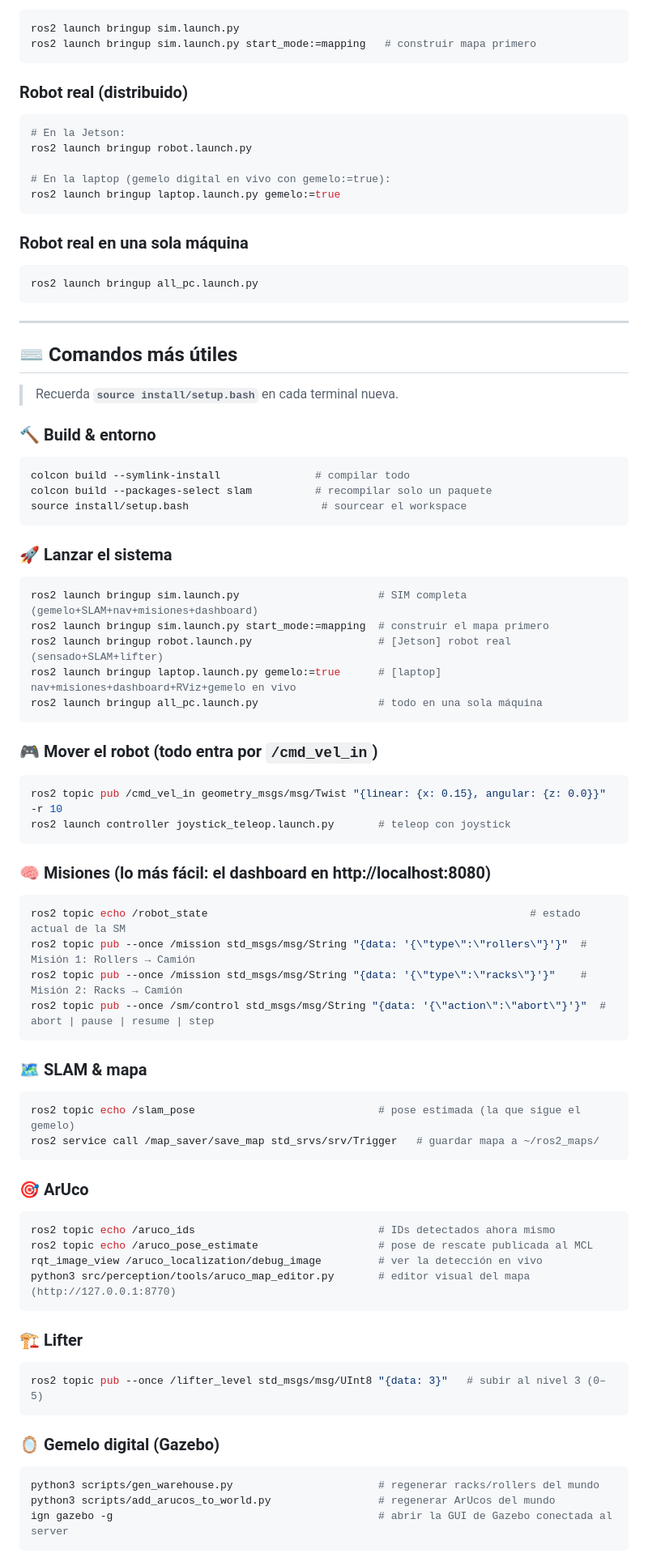
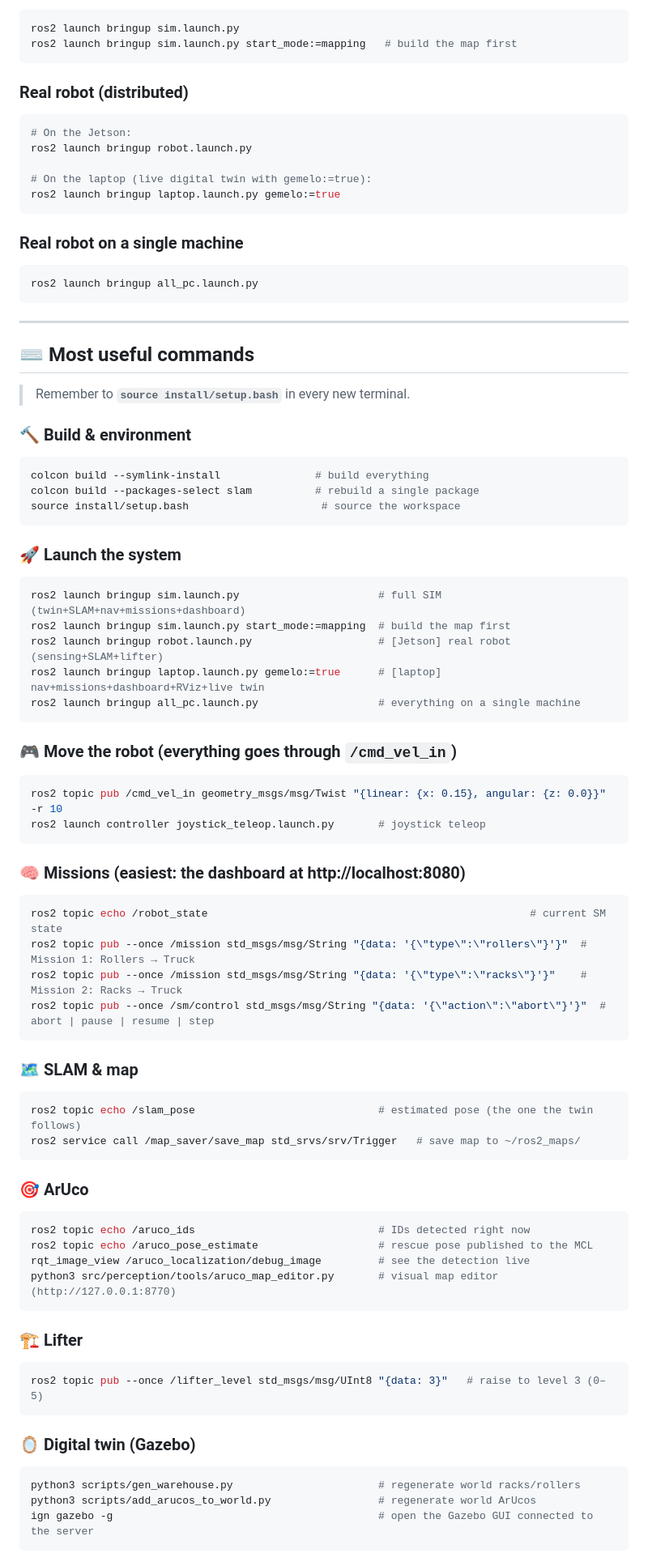
Before and after one commit to JordanPalafox/SmallAutonomousMobileRobot, a Markdown page: README.md, the part around one of its changes. Shown at 81% size. Rendered like a GitHub page.

````diff
--- a/README.md
+++ b/README.md
@@ -210,81 +210,81 @@ Gazebo (gemelo) + SLAM + navegación + misiones + dashboard + RViz:
 ```bash
 ros2 launch bringup sim.launch.py
-ros2 launch bringup sim.launch.py start_mode:=mapping   # construir mapa primero
+ros2 launch bringup sim.launch.py start_mode:=mapping   # build the map first
 ```
 
-### Robot real (distribuido)
+### Real robot (distributed)
 ```bash
-# En la Jetson:
+# On the Jetson:
 ros2 launch bringup robot.launch.py
 
-# En la laptop (gemelo digital en vivo con gemelo:=true):
+# On the laptop (live digital twin with gemelo:=true):
 ros2 launch bringup laptop.launch.py gemelo:=true
 ```
 
-### Robot real en una sola máquina
+### Real robot on a single machine
 ```bash
 ros2 launch bringup all_pc.launch.py
 ```
 
 ---
 
-## ⌨️ Comandos más útiles
+## ⌨️ Most useful commands
 
-> Recuerda **`source install/setup.bash`** en cada terminal nueva.
+> Remember to **`source install/setup.bash`** in every new terminal.
 
-### 🔨 Build & entorno
+### 🔨 Build & environment
 ```bash
-colcon build --symlink-install               # compilar todo
-colcon build --packages-select slam          # recompilar solo un paquete
-source install/setup.bash                     # sourcear el workspace
+colcon build --symlink-install               # build everything
+colcon build --packages-select slam          # rebuild a single package
+source install/setup.bash                     # source the workspace
 ```
 
-### 🚀 Lanzar el sistema
+### 🚀 Launch the system
 ```bash
-ros2 launch bringup sim.launch.py                      # SIM completa (gemelo+SLAM+nav+misiones+dashboard)
-ros2 launch bringup sim.launch.py start_mode:=mapping  # construir el mapa primero
-ros2 launch bringup robot.launch.py                    # [Jetson] robot real (sensado+SLAM+lifter)
-ros2 launch bringup laptop.launch.py gemelo:=true      # [laptop] nav+misiones+dashboard+RViz+gemelo en vivo
-ros2 launch bringup all_pc.launch.py                   # todo en una sola máquina
+ros2 launch bringup sim.launch.py                      # full SIM (twin+SLAM+nav+missions+dashboard)
+ros2 launch bringup sim.launch.py start_mode:=mapping  # build the map first
+ros2 launch bringup robot.launch.py                    # [Jetson] real robot (sensing+SLAM+lifter)
+ros2 launch bringup laptop.launch.py gemelo:=true      # [laptop] nav+missions+dashboard+RViz+live twin
+ros2 launch bringup all_pc.launch.py                   # everything on a single machine
 ```
 
-### 🎮 Mover el robot (todo entra por `/cmd_vel_in`)
+### 🎮 Move the robot (everything goes through `/cmd_vel_in`)
 ```bash
 ros2 topic pub /cmd_vel_in geometry_msgs/msg/Twist "{linear: {x: 0.15}, angular: {z: 0.0}}" -r 10
-ros2 launch controller joystick_teleop.launch.py       # teleop con joystick
+ros2 launch controller joystick_teleop.launch.py       # joystick teleop
 ```
 
-### 🧠 Misiones (lo más fácil: el dashboard en http://localhost:8080)
+### 🧠 Missions (easiest: the dashboard at http://localhost:8080)
 ```bash
-ros2 topic echo /robot_state                                                   # estado actual de la SM
-ros2 topic pub --once /mission std_msgs/msg/String "{data: '{\"type\":\"rollers\"}'}"  # Misión 1: Rollers → Camión
-ros2 topic pub --once /mission std_msgs/msg/String "{data: '{\"type\":\"racks\"}'}"    # Misión 2: Racks → Camión
+ros2 topic echo /robot_state                                                   # current SM state
+ros2 topic pub --once /mission std_msgs/msg/String "{data: '{\"type\":\"rollers\"}'}"  # Mission 1: Rollers → Truck
+ros2 topic pub --once /mission std_msgs/msg/String "{data: '{\"type\":\"racks\"}'}"    # Mission 2: Racks → Truck
 ros2 topic pub --once /sm/control std_msgs/msg/String "{data: '{\"action\":\"abort\"}'}"  # abort | pause | resume | step
 ```
 
-### 🗺️ SLAM & mapa
+### 🗺️ SLAM & map
 ```bash
-ros2 topic echo /slam_pose                             # pose estimada (la que sigue el gemelo)
-ros2 service call /map_saver/save_map std_srvs/srv/Trigger   # guardar mapa a ~/ros2_maps/
+ros2 topic echo /slam_pose                             # estimated pose (the one the twin follows)
+ros2 service call /map_saver/save_map std_srvs/srv/Trigger   # save map to ~/ros2_maps/
 ```
 
 ### 🎯 ArUco
 ```bash
-ros2 topic echo /aruco_ids                             # IDs detectados ahora mismo
-ros2 topic echo /aruco_pose_estimate                   # pose de rescate publicada al MCL
-rqt_image_view /aruco_localization/debug_image         # ver la detección en vivo
-python3 src/perception/tools/aruco_map_editor.py       # editor visual del mapa (http://127.0.0.1:8770)
+ros2 topic echo /aruco_ids                             # IDs detected right now
+ros2 topic echo /aruco_pose_estimate                   # rescue pose published to the MCL
+rqt_image_view /aruco_localization/debug_image         # see the detection live
+python3 src/perception/tools/aruco_map_editor.py       # visual map editor (http://127.0.0.1:8770)
 ```
 
 ### 🏗️ Lifter
 ```bash
-ros2 topic pub --once /lifter_level std_msgs/msg/UInt8 "{data: 3}"   # subir al nivel 3 (0–5)
+ros2 topic pub --once /lifter_level std_msgs/msg/UInt8 "{data: 3}"   # raise to level 3 (0–5)
 ```
 
-### 🪞 Gemelo digital (Gazebo)
+### 🪞 Digital twin (Gazebo)
 ```bash
-python3 scripts/gen_warehouse.py                       # regenerar racks/rollers del mundo
-python3 scripts/add_arucos_to_world.py                 # regenerar ArUcos del mundo
-ign gazebo -g                                          # abrir la GUI de Gazebo conectada al server
+python3 scripts/gen_warehouse.py                       # regenerate world racks/rollers
+python3 scripts/add_arucos_to_world.py                 # regenerate world ArUcos
+ign gazebo -g                                          # open the Gazebo GUI connected to the server
 ```
 
````
Also changed, not shown: other parts of README.md (+147 -147 lines).
